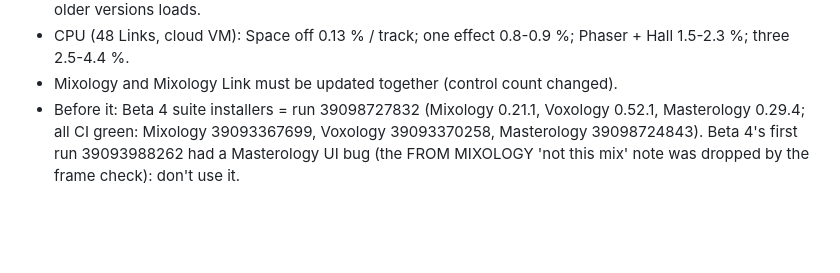
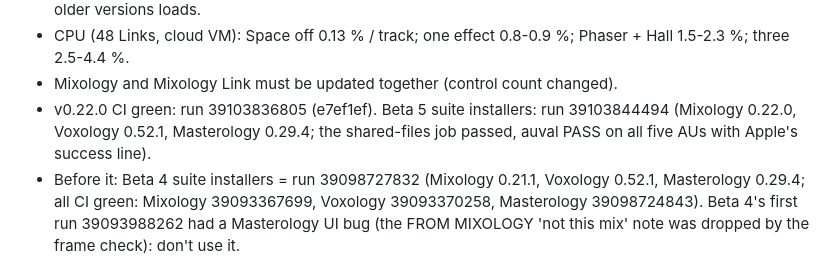
Before and after one commit to DK7602/Mixology, a Markdown page: claude/RESUME-HERE.md, the part around the change. Rendered like a GitHub page; blank space fills up the shorter version.

Commit message:
Notes: v0.22.0 CI and the Beta 5 installers [skip ci]
Co-Authored-By: Claude Opus 5.5 <noreply@anthropic.com>
Claude-Session: https://claude.ai/code/session_011JvJZtqrGyHXKfGHL4LA1p

```diff
--- a/claude/RESUME-HERE.md
+++ b/claude/RESUME-HERE.md
@@ -51,6 +51,8 @@ sends higher-resolution art, re-run it.
   types for the Voxology-reverb warnings, propose with all 7 switches set. Saved advice from older versions loads.
 - CPU (48 Links, cloud VM): Space off 0.13 % / track; one effect 0.8-0.9 %; Phaser + Hall 1.5-2.3 %; three 2.5-4.4 %.
 - Mixology and Mixology Link must be updated together (control count changed).
+- v0.22.0 CI green: run 39103836805 (e7ef1ef). Beta 5 suite installers: run 39103844494 (Mixology 0.22.0, Voxology 0.52.1,
+  Masterology 0.29.4; the shared-files job passed, auval PASS on all five AUs with Apple's success line).
 - Before it: Beta 4 suite installers = run 39098727832 (Mixology 0.21.1, Voxology 0.52.1, Masterology 0.29.4; all
   CI green: Mixology 39093367699, Voxology 39093370258, Masterology 39098724843). Beta 4's first run 39093988262 had
   a Masterology UI bug (the FROM MIXOLOGY 'not this mix' note was dropped by the frame check): don't use it.
```
